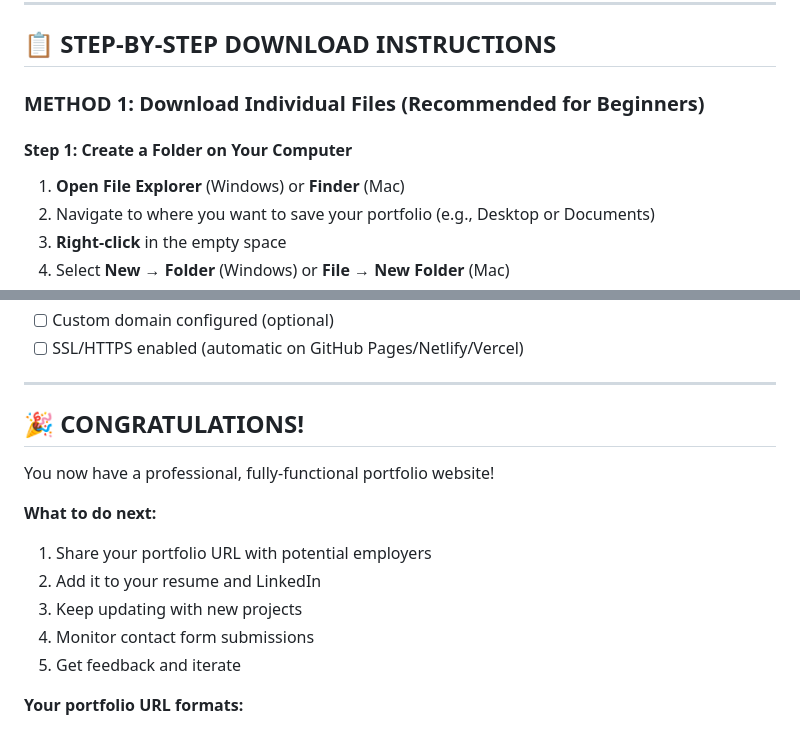
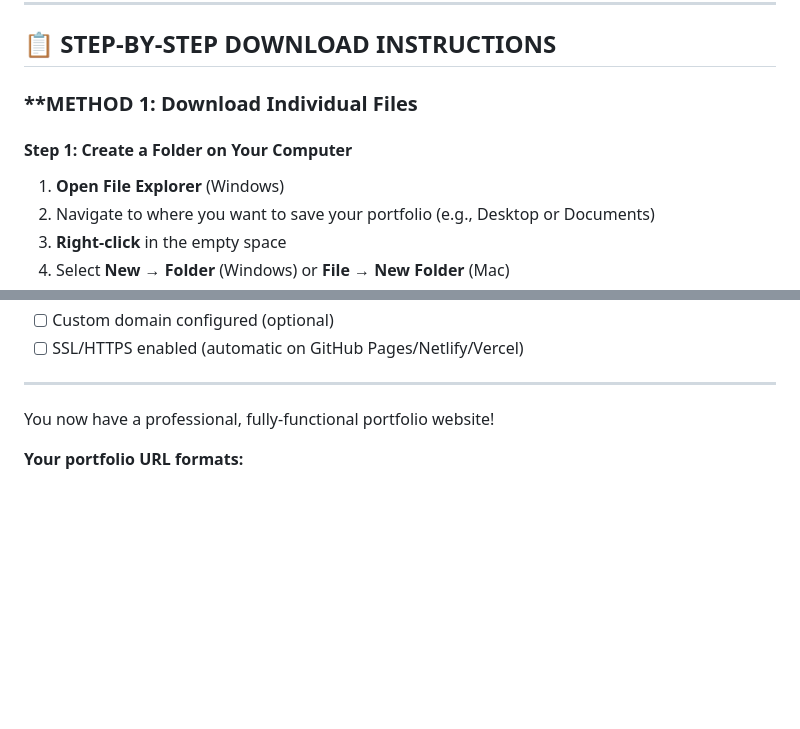
Before and after one commit to Devanshiiii28/portfolio-backend, a Markdown page: DOWNLOAD_GUIDE.md, 2 parts joined by grey strips. Drawn GitHub-style; blank space fills up the shorter version.

Commit message:
Revise download instructions and portfolio next steps
Updated formatting and removed redundant instructions.

```diff
--- a/DOWNLOAD_GUIDE.md
+++ b/DOWNLOAD_GUIDE.md
@@ -16,11 +16,11 @@ This portfolio package includes:
 
 ## 📋 **STEP-BY-STEP DOWNLOAD INSTRUCTIONS**
 
-### **METHOD 1: Download Individual Files (Recommended for Beginners)**
+### **METHOD 1: Download Individual Files
 
 #### **Step 1: Create a Folder on Your Computer**
 
-1. **Open File Explorer** (Windows) or **Finder** (Mac)
+1. **Open File Explorer** (Windows)
 2. Navigate to where you want to save your portfolio (e.g., Desktop or Documents)
 3. **Right-click** in the empty space
 4. Select **New → Folder** (Windows) or **File → New Folder** (Mac)
@@ -387,16 +387,11 @@ Want to customize further? Learn:
 
 ---
 
-## 🎉 **CONGRATULATIONS!**
+
 
 You now have a professional, fully-functional portfolio website!
 
-**What to do next:**
-1. Share your portfolio URL with potential employers
-2. Add it to your resume and LinkedIn
-3. Keep updating with new projects
-4. Monitor contact form submissions
-5. Get feedback and iterate
+
 
 **Your portfolio URL formats:**
 - GitHub Pages: `https://yourusername.github.io/portfolio`
```
